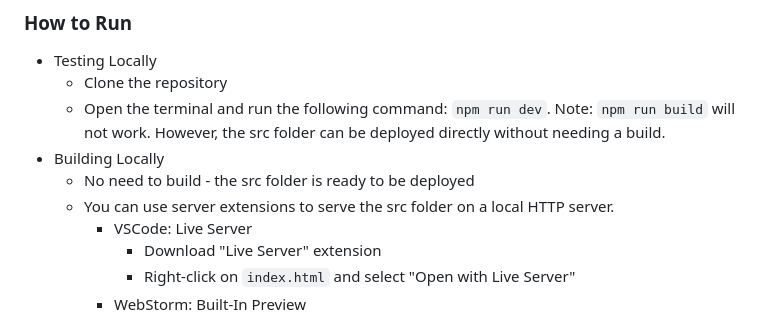
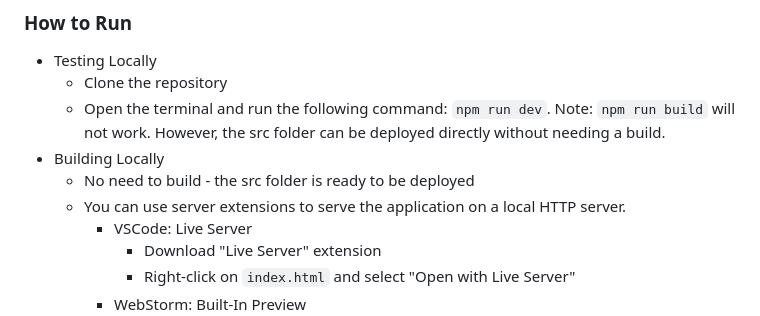
Before and after one commit to azn-abel/mikus-neon-world, a Markdown page: README.md, the part around the change. GitHub-like rendering.

```diff
--- a/README.md
+++ b/README.md
@@ -13,7 +13,7 @@ A music visualizer created by a humble group of college students in recognition
   - Open the terminal and run the following command: `npm run dev`. Note: `npm run build` will not work. However, the src folder can be deployed directly without needing a build.
 - Building Locally
   - No need to build - the src folder is ready to be deployed
-  - You can use server extensions to serve the src folder on a local HTTP server.
+  - You can use server extensions to serve the application on a local HTTP server.
     - VSCode: Live Server
       - Download "Live Server" extension
       - Right-click on `index.html` and select "Open with Live Server"
```
